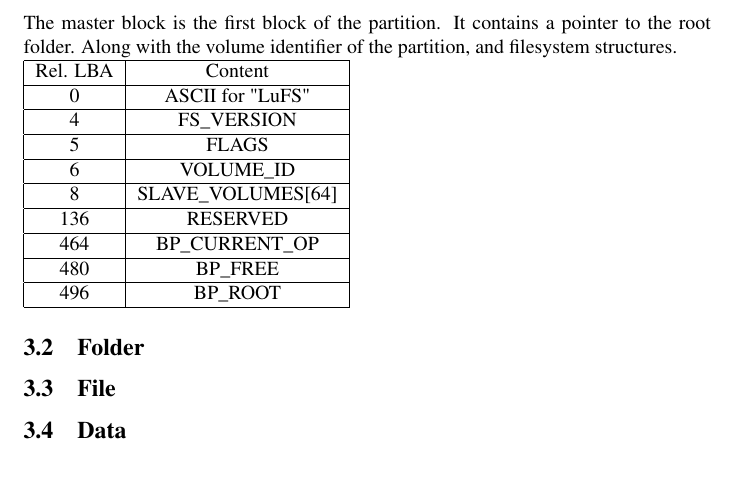
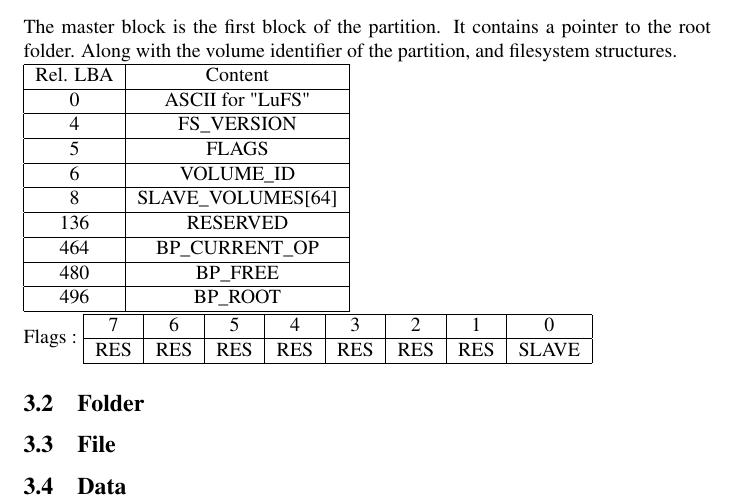
Before and after one commit to DorianXGH/Lucarne, a LaTeX document (LucarneFS/LUCARNEFS.tex): part of page 4 of 4, cut so that both start at the same text, the shorter picture padded with empty space. Compiled offline with pdfLaTeX.

Commit message:
Added flags

```diff
--- a/LucarneFS/LUCARNEFS.tex
+++ b/LucarneFS/LUCARNEFS.tex
@@ -100,6 +100,16 @@ The master block is the first block of the partition. It contains a pointer to t
   \hline
   496 & BP\_ROOT \\
   \hline
+
+\end{tabular}
+\newline
+Flags :
+\begin{tabular}{|c|c|c|c|c|c|c|c|}
+  \hline
+  7 & 6 & 5 & 4 & 3 & 2 & 1 & 0 \\
+  \hline
+  RES & RES & RES & RES & RES & RES & RES & SLAVE  \\
+  \hline
 \end{tabular}
 \subsection{Folder}
 \subsection{File}
```
Also changed, not shown: LucarneFS/LUCARNEFS.pdf, 3 other files.
